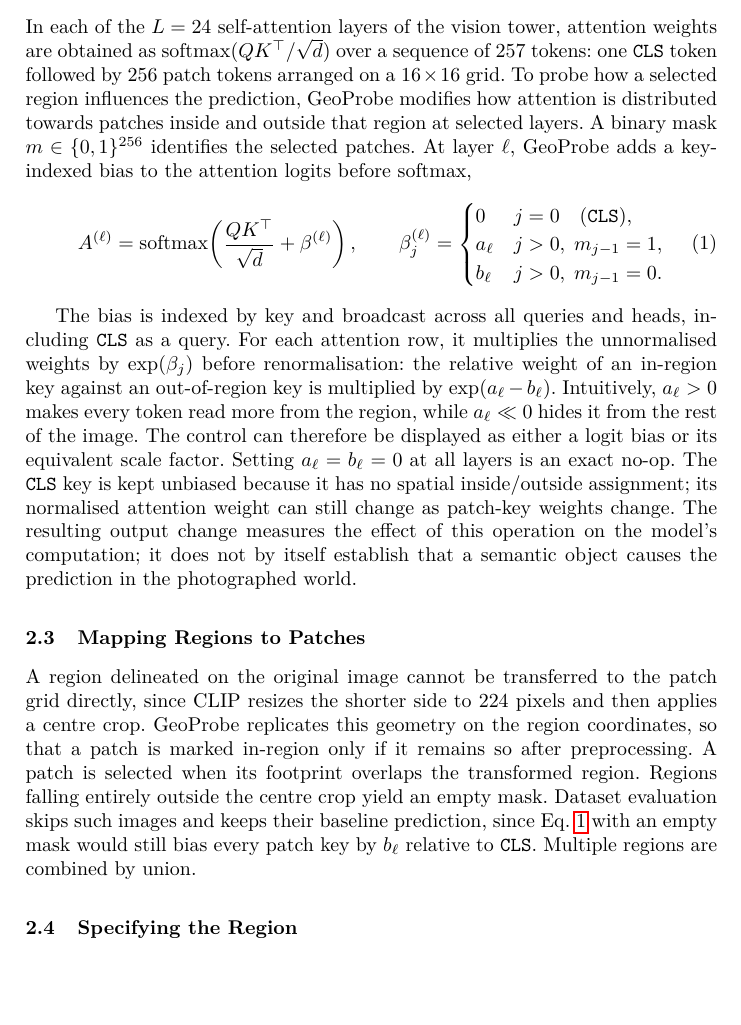
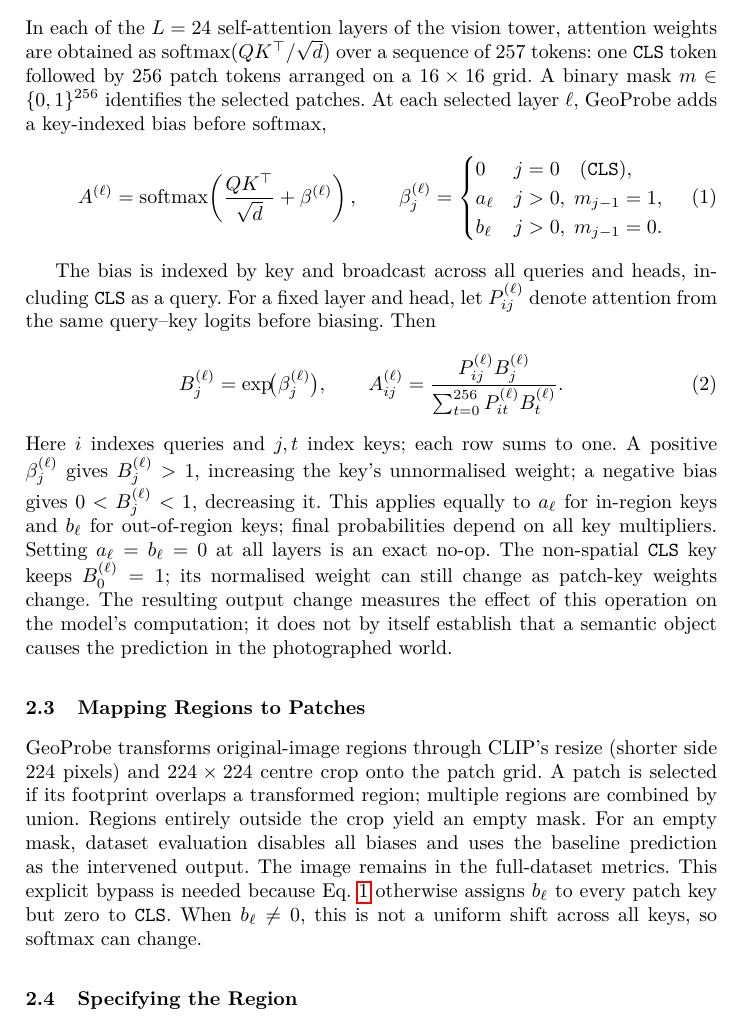
Before and after one commit to Le-Anh-Duy/geoprobe, a LaTeX paper (paper/main.tex, which reads paper/sections/2.system.tex): part of page 3 of 9, cut so that both start at the same text, the shorter picture padded with empty space. Compiled offline with pdfLaTeX.

Commit message:
Clarify attention reweighting and empty-mask handling in paper

```diff
--- a/paper/sections/2.system.tex
+++ b/paper/sections/2.system.tex
@@ -22,7 +22,9 @@ the image pathway.
 In each of the $L=24$ self-attention layers of the vision tower, attention
 weights are obtained as $\mathrm{softmax}(QK^{\top}/\sqrt{d})$ over a
 sequence of $257$ tokens: one \texttt{CLS} token followed by $256$ patch
-tokens arranged on a $16 \times 16$ grid. To probe how a selected region influences the prediction, GeoProbe modifies how attention is distributed towards patches inside and outside that region at selected layers. A binary mask \(m \in \{0,1\}^{256}\) identifies the selected patches. At layer \(\ell\), GeoProbe adds a key-indexed bias to the attention logits before softmax,
+tokens arranged on a $16 \times 16$ grid. A binary mask
+$m\in\{0,1\}^{256}$ identifies the selected patches. At each selected layer
+$\ell$, GeoProbe adds a key-indexed bias before softmax,
 \begin{equation}
   A^{(\ell)} = \mathrm{softmax}\!\left(
   \frac{QK^{\top}}{\sqrt{d}} + \beta^{(\ell)} \right),
@@ -37,31 +39,78 @@ tokens arranged on a $16 \times 16$ grid. To probe how a selected region influen
 \end{equation}
 
 The bias is indexed by key and broadcast across all queries and heads,
-including \texttt{CLS} as a query. For each attention row, it multiplies the
-unnormalised weights by $\exp(\beta_j)$ before renormalisation: the relative
-weight of an in-region key against an out-of-region key is multiplied by
-$\exp(a_\ell-b_\ell)$. Intuitively, $a_\ell>0$ makes every token read more
-from the region, while $a_\ell\ll0$ hides it from the rest of the image. The
-control can therefore be displayed as either a
-logit bias or its equivalent scale factor. Setting $a_\ell=b_\ell=0$ at all
-layers is an exact no-op. The \texttt{CLS} key is kept unbiased because it
-has no spatial inside/outside assignment; its normalised attention weight
-can still change as patch-key weights change.
+including \texttt{CLS} as a query.
+%% Original (STT 1): For each attention row, it multiplies the unnormalised
+%% weights by exp(beta_j) before renormalisation: the relative weight of an
+%% in-region key against an out-of-region key is multiplied by exp(a_l-b_l).
+%% --> changed to:
+For a fixed layer and head, let $P_{ij}^{(\ell)}$ denote attention from
+the same query--key logits before biasing. Then
+\begin{equation}
+  B_j^{(\ell)}=\exp\!\bigl(\beta_j^{(\ell)}\bigr),
+  \qquad
+  A_{ij}^{(\ell)}=
+  \frac{P_{ij}^{(\ell)}B_j^{(\ell)}}
+       {\sum_{t=0}^{256}P_{it}^{(\ell)}B_t^{(\ell)}}.
+  \label{eq:reweighting}
+\end{equation}
+Here $i$ indexes queries and $j,t$ index keys; each row sums to one.
+% Reviewer comment: [STT 1] The meaning of exp(a_l-b_l) as a relative weight
+% was unclear. Decision: Replace that description with B_j^(l)=exp(beta_j^(l))
+% and an explicit row-normalisation formula. Reason: This separates the
+% positive key multiplier from the final attention probability and compares
+% weights at the same layer and head, without implying a full-model baseline.
+% -- Review update --
+%% Original (STT 2): Intuitively, a_l>0 makes every token read more from the
+%% region, while a_l<<0 hides it from the rest of the image.
+%% --> changed to:
+A positive $\beta_j^{(\ell)}$ gives $B_j^{(\ell)}>1$, increasing the key's
+unnormalised weight; a negative bias gives $0<B_j^{(\ell)}<1$, decreasing it.
+This applies equally to $a_\ell$ for in-region keys and $b_\ell$ for
+out-of-region keys; final probabilities depend on all key multipliers.
+% Reviewer comment: [STT 2] The intuition discussed only a_l although both
+% a_l and b_l control attention. Decision: Explain positive and negative
+% beta_j^(l) through the common multiplier B_j^(l), then identify the two
+% spatial cases. Reason: Both biases obey the same rule, and finite negative
+% bias reduces attention rather than removing the region's information.
+% -- Review update --
+Setting $a_\ell=b_\ell=0$ at all layers is an exact no-op. The non-spatial
+\texttt{CLS} key keeps $B_0^{(\ell)}=1$; its normalised weight can still
+change as patch-key weights change.
 The resulting output change measures the effect of this operation on the
 model's computation; it does not by itself establish that a semantic object
 causes the prediction in the photographed world.
 
 \subsection{Mapping Regions to Patches}
 
-A region delineated on the original image cannot be transferred to the patch
-grid directly, since CLIP resizes the shorter side to $224$ pixels and then
-applies a centre crop. GeoProbe replicates this geometry on the region
-coordinates, so that a patch is marked in-region only if it remains so after
-preprocessing. A patch is selected when its footprint overlaps the transformed
-region. Regions falling entirely outside the centre crop yield an empty mask.
-Dataset evaluation skips such images and keeps their baseline prediction,
-since Eq.~\ref{eq:bias} with an empty mask would still bias every patch key by
-$b_\ell$ relative to \texttt{CLS}. Multiple regions are combined by union.
+GeoProbe transforms original-image regions through CLIP's resize (shorter
+side $224$ pixels) and $224\times224$ centre crop onto the patch grid.
+A patch is selected if its footprint overlaps a transformed region;
+multiple regions are combined by union. Regions entirely outside the crop
+yield an empty mask.
+%% Original (STT 3): Dataset evaluation skips such images and keeps their
+%% baseline prediction.
+%% --> changed to:
+For an empty mask, dataset evaluation disables all biases and uses the
+baseline prediction as the intervened output. The image remains in the
+full-dataset metrics.
+% Reviewer comment: [STT 3] "Skips such images" could mean excluding images
+% from evaluation. Decision: State that only the intervention is disabled;
+% the baseline prediction is retained and the image stays in the metrics.
+% Reason: Empty masks do not reduce the evaluation denominator.
+% -- Review update --
+%% Original (STT 4): Since Eq. 1 with an empty mask would still bias every
+%% patch key by b_l relative to CLS.
+%% --> changed to:
+This explicit bypass is needed because Eq.~\ref{eq:bias} otherwise assigns
+$b_\ell$ to every patch key but zero to \texttt{CLS}. When $b_\ell\ne0$,
+this is not a uniform shift across all keys, so softmax can change.
+% Reviewer comment: [STT 4] The comparison with CLS was not motivated.
+% Decision: Explicitly contrast patch-key bias b_l with CLS-key bias zero
+% and state the condition b_l!=0. Reason: Softmax is invariant to a common
+% shift across every key, not to a shift of patch keys alone; the empty-mask
+% bypass is an explicit dataset-evaluation convention, not implied by Eq. 1.
+% -- Review update --
 
 \subsection{Specifying the Region}
 
```
